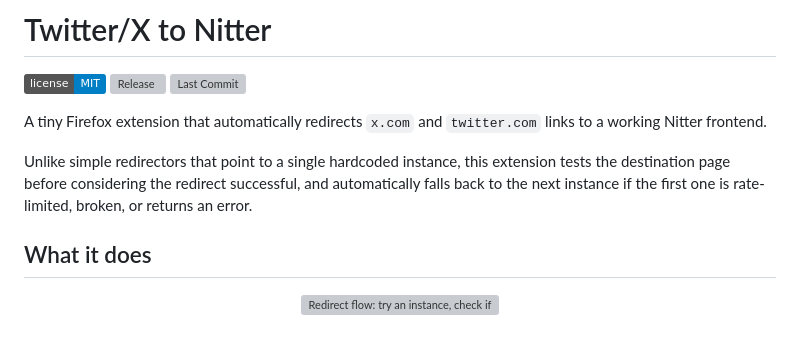
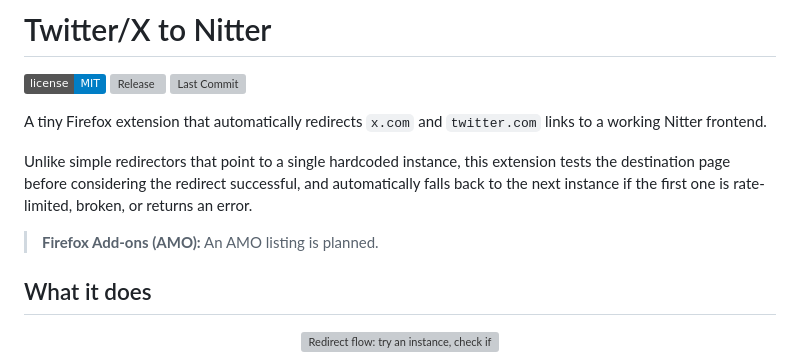
Before and after one commit to deroverda/twitter-to-nitter, a Markdown page: README.md, the part around the change. GitHub-like rendering; badges without logos; blank space fills up the shorter version; grey boxes are pictures that could not be loaded.

Commit message:
Update README with AMO listing information
Added information about the planned AMO listing for the Firefox extension.

```diff
--- a/README.md
+++ b/README.md
@@ -15,6 +15,8 @@
 A tiny Firefox extension that automatically redirects `x.com` and `twitter.com` links to a working Nitter frontend.
 
 Unlike simple redirectors that point to a single hardcoded instance, this extension tests the destination page before considering the redirect successful, and automatically falls back to the next instance if the first one is rate-limited, broken, or returns an error.
+
+> **Firefox Add-ons (AMO):** An AMO listing is planned.
 
 ## What it does
 
```
